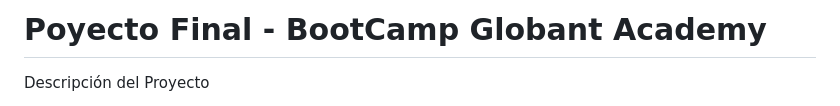
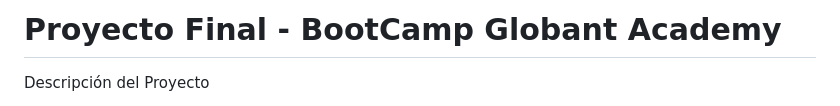
Before and after one commit to Alonedevil8/Tienda_audifonos-AudioTecShop, a Markdown page: README.md, the part around the change. Drawn GitHub-style.

```diff
--- a/README.md
+++ b/README.md
@@ -1,4 +1,4 @@
-# Poyecto Final - BootCamp Globant Academy
+# Proyecto Final - BootCamp Globant Academy
 
 Descripción del Proyecto
 
```
